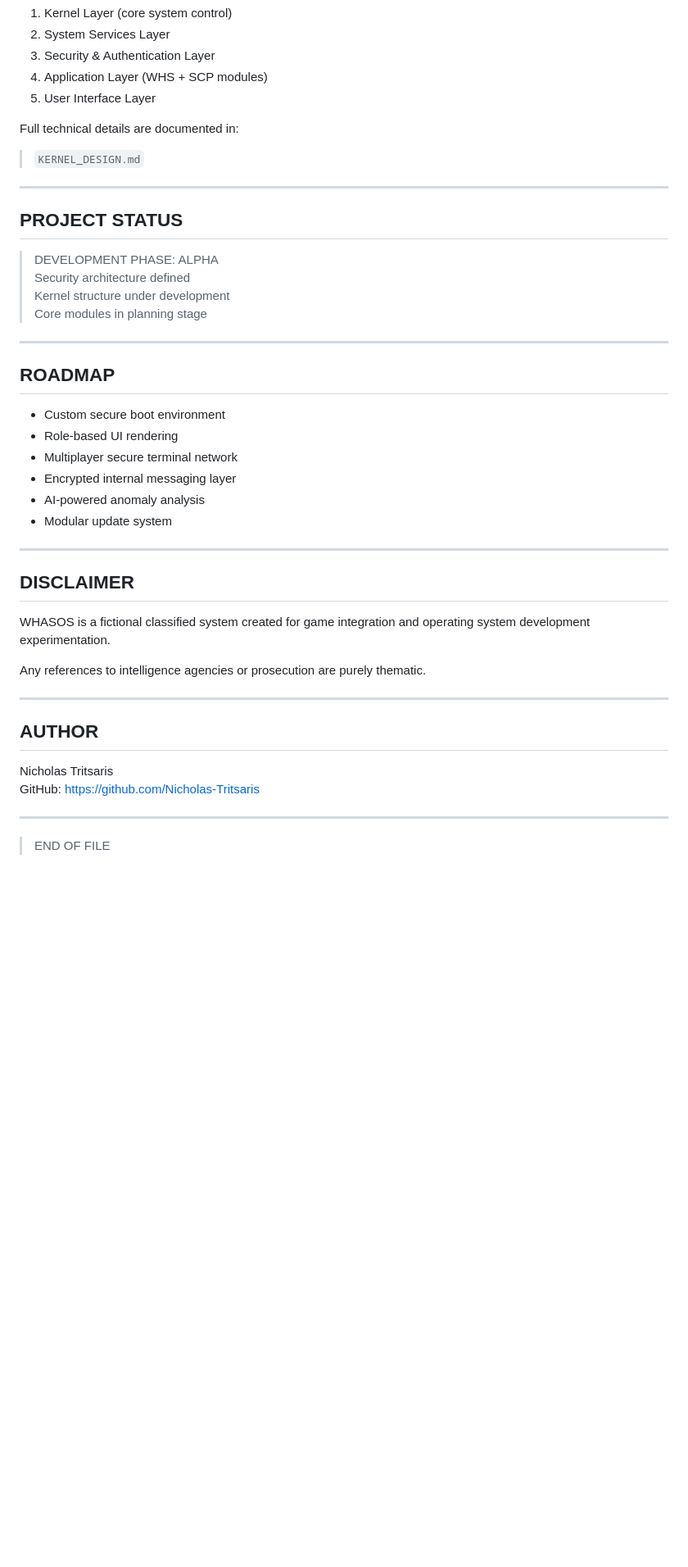
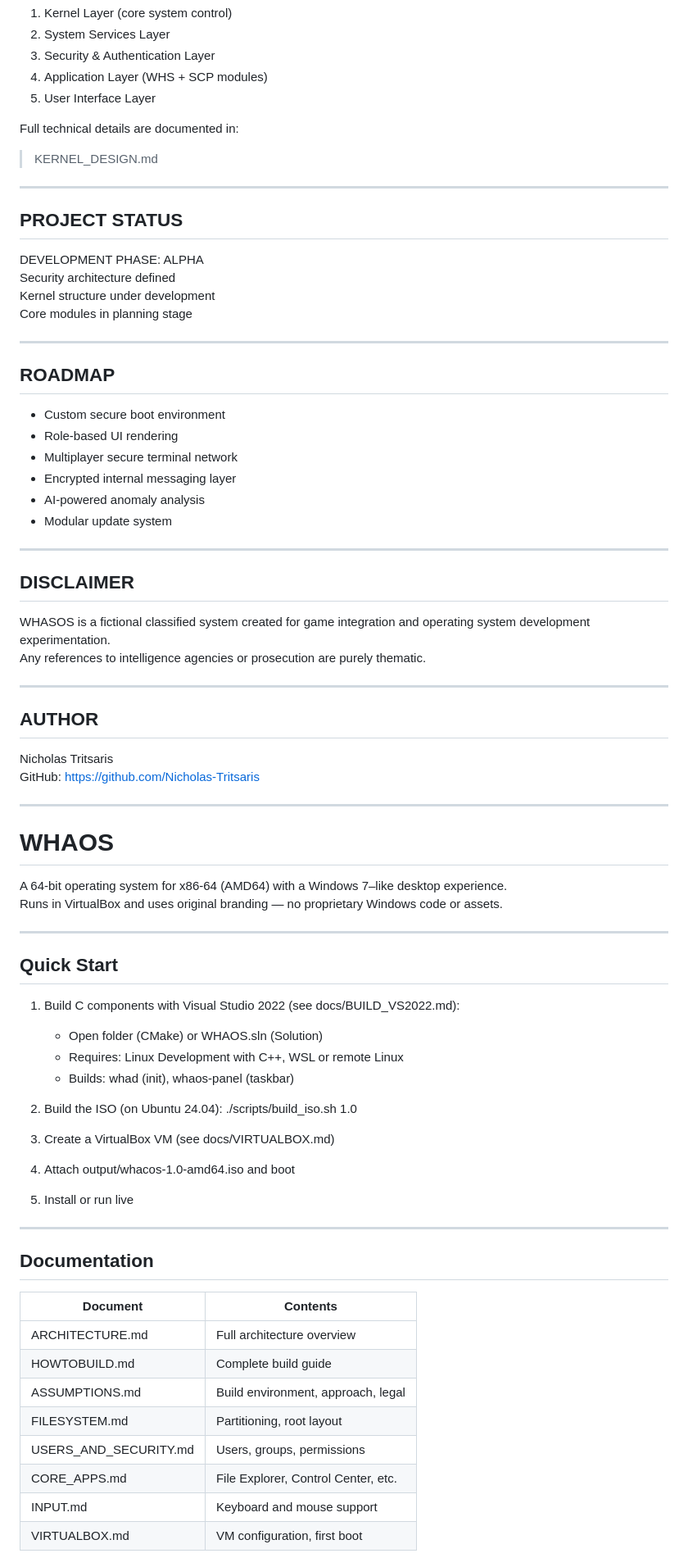
Before and after one commit to Nicholas-Tritsaris/WHASOS, a Markdown page: README.md, the part around one of its changes. Shown at 82% size. Rendered like a GitHub page; blank space fills up the shorter version.

Commit message:
Rename WHAOS to WHASOS and update documentation
Updated README to reflect new project name and details.

```diff
--- a/README.md
+++ b/README.md
@@ -195,26 +105,26 @@ WHASOS is structured in layered form:
 
 Full technical details are documented in:
 
-> `KERNEL_DESIGN.md`
+> KERNEL_DESIGN.md
 
 ---
 
 ## PROJECT STATUS
 
-> DEVELOPMENT PHASE: ALPHA
-> Security architecture defined
-> Kernel structure under development
-> Core modules in planning stage
+DEVELOPMENT PHASE: ALPHA
+Security architecture defined
+Kernel structure under development
+Core modules in planning stage
 
 ---
 
 ## ROADMAP
 
 - Custom secure boot environment
-- Role-based UI rendering
+- Role‑based UI rendering
 - Multiplayer secure terminal network
 - Encrypted internal messaging layer
-- AI-powered anomaly analysis
+- AI‑powered anomaly analysis
 - Modular update system
 
 ---
@@ -222,7 +132,6 @@ Full technical details are documented in:
 ## DISCLAIMER
 
 WHASOS is a fictional classified system created for game integration and operating system development experimentation.
-
 Any references to intelligence agencies or prosecution are purely thematic.
 
 ---
@@ -234,4 +143,40 @@ GitHub: https://github.com/Nicholas-Tritsaris
 
 ---
 
-> END OF FILE
+# WHAOS
+A 64‑bit operating system for x86‑64 (AMD64) with a Windows 7–like desktop experience.
+Runs in VirtualBox and uses original branding — no proprietary Windows code or assets.
+
+---
+
+## Quick Start
+
+1. Build C components with Visual Studio 2022 (see docs/BUILD_VS2022.md):
+   - Open folder (CMake) or WHAOS.sln (Solution)
+   - Requires: Linux Development with C++, WSL or remote Linux
+   - Builds: whad (init), whaos-panel (taskbar)
+
+2. Build the ISO (on Ubuntu 24.04):
+   ./scripts/build_iso.sh 1.0
+
+3. Create a VirtualBox VM (see docs/VIRTUALBOX.md)
+
+4. Attach output/whacos-1.0-amd64.iso and boot
+
+5. Install or run live
+
+---
+
+## Documentation
+
+Document | Contents
+--- | ---
+ARCHITECTURE.md | Full architecture overview
+HOWTOBUILD.md | Complete build guide
+ASSUMPTIONS.md | Build environment, approach, legal
+FILESYSTEM.md | Partitioning, root layout
+USERS_AND_SECURITY.md | Users, groups, permissions
+CORE_APPS.md | File Explorer, Control Center, etc.
+INPUT.md | Keyboard and mouse support
+VIRTUALBOX.md | VM configuration, first boot
+
```
Also changed, not shown: other parts of README.md (+167 -103 lines).
